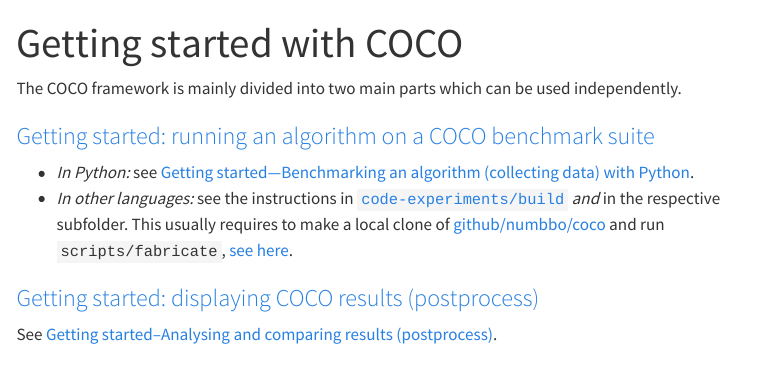
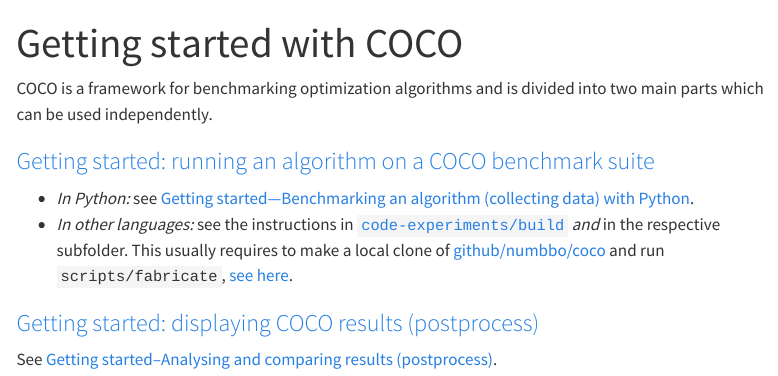
Before and after one commit to numbbo/coco-web, a Quarto document (getting-started/index.qmd): the page in a window 1100 px wide, from its top. Rendered offline with R 4.5, knitr and Pandoc in place of Quarto, with nearby package versions; menus at the side of the page are left out.

Commit message:
add intro sentence in getting started

```diff
--- a/getting-started/index.qmd
+++ b/getting-started/index.qmd
@@ -2,7 +2,8 @@
 title: Getting started with COCO
 ---
 
-The COCO framework is mainly divided into two main parts which can be used independently.
+COCO is a framework for benchmarking optimization algorithms
+and is divided into two main parts which can be used independently.
 
 ### [Getting started: running an algorithm on a COCO benchmark suite](experiment-python.qmd)
   - *In Python:* see [Getting started---Benchmarking an algorithm (collecting data) with Python](experiment-python.qmd).
```
